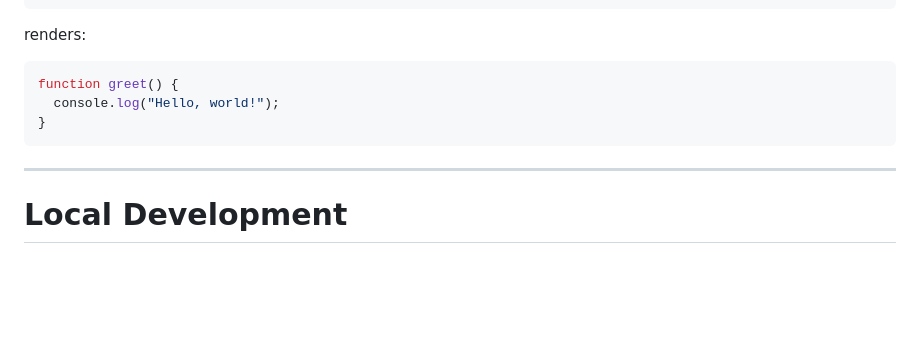
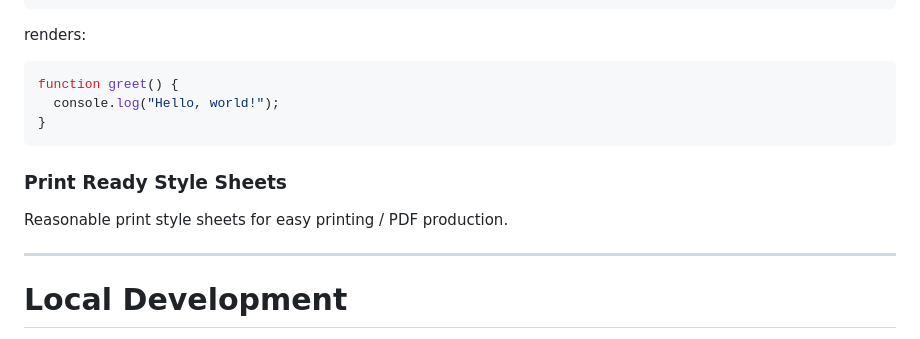
Before and after one commit to lnsy-dev/mark-down, a Markdown page: README.md, the part around the change. Drawn GitHub-style; blank space fills up the shorter version.

Commit message:
added print style sheets to readme

````diff
--- a/README.md
+++ b/README.md
@@ -358,6 +358,10 @@ function greet() {
 }
 ```
 
+### Print Ready Style Sheets
+
+Reasonable print style sheets for easy printing / PDF production.
+
 ---
 
 # Local Development
````
